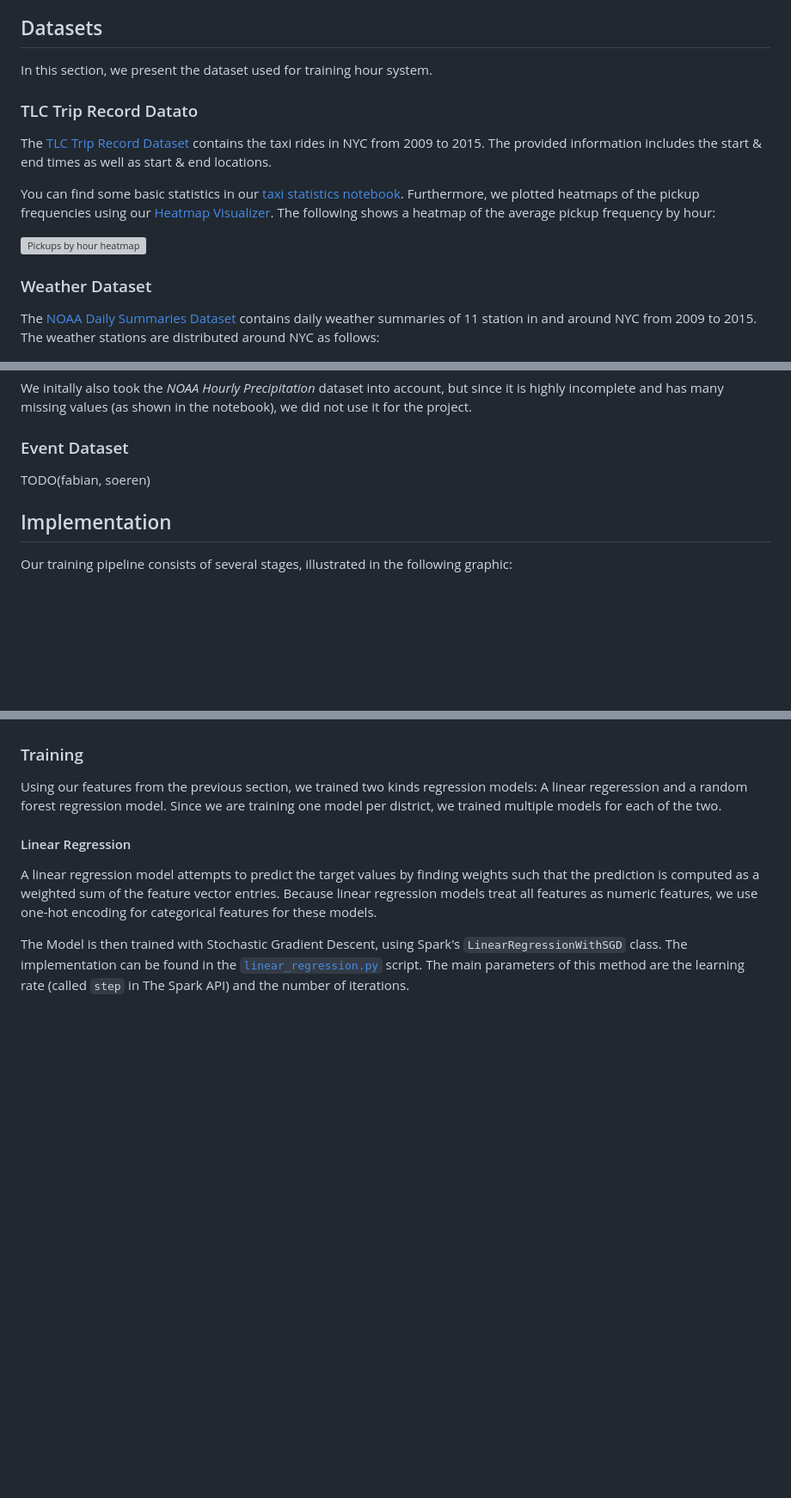
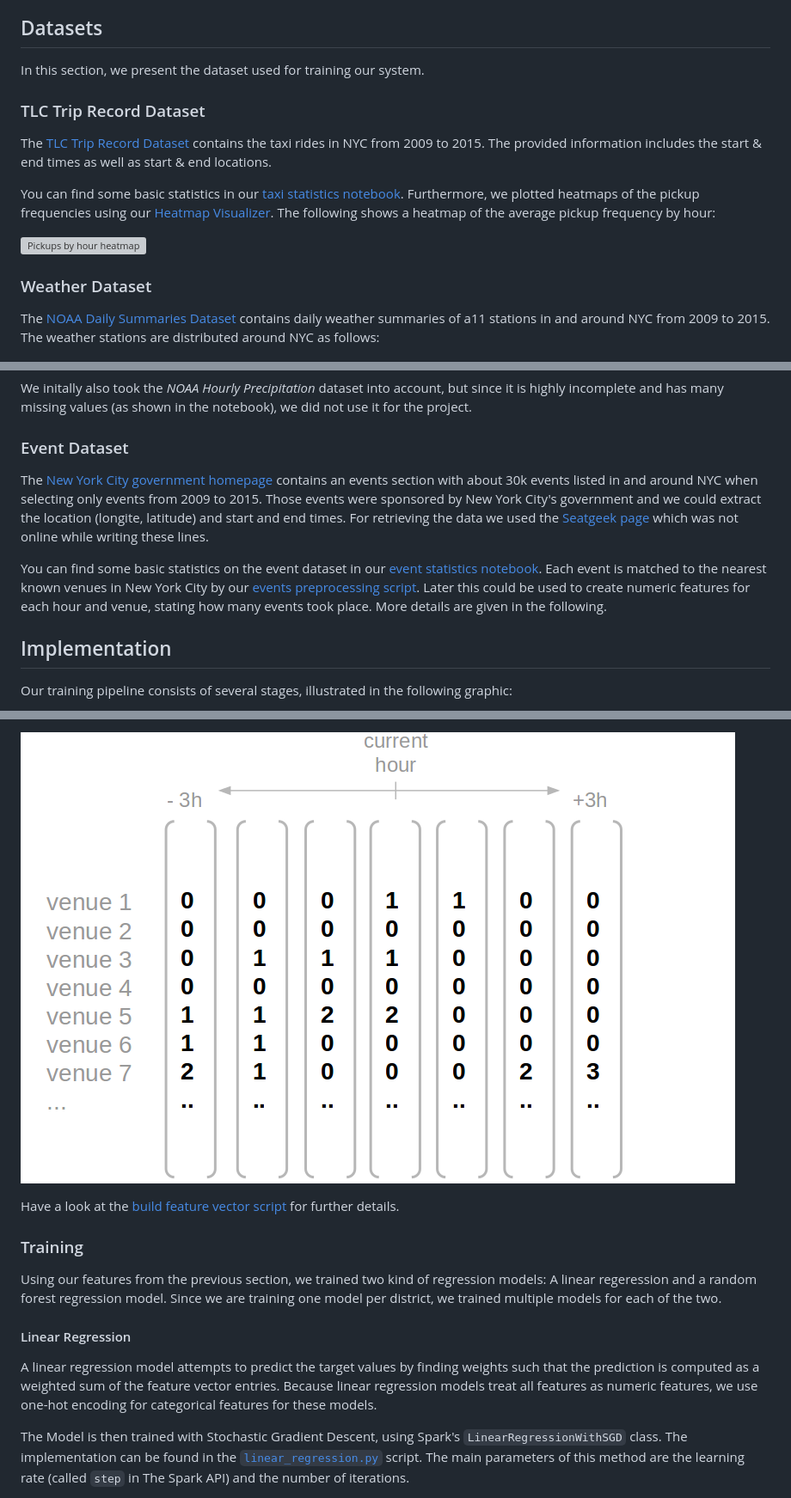
Before and after one commit to georgwiese/MMDS-sose16, a Markdown page: README.md, 3 parts joined by grey strips. Shown: that part at 86% size. GitHub-like rendering; pictures changed too: images/feature_vector/venues_per_hour.png (added); blank space fills up the shorter version; grey boxes are pictures that could not be loaded.

Commit message:
mainly finished documentation on events and feature vector, added some graphs

```diff
--- a/README.md
+++ b/README.md
@@ -8,9 +8,9 @@ If you simply want to get started, skip to the [Getting Started](#getting_starte
 
 ## Datasets
 
-In this section, we present the dataset used for training hour system.
+In this section, we present the dataset used for training our system.
 
-### TLC Trip Record Datato
+### TLC Trip Record Dataset
 
 The [TLC Trip Record Dataset](http://www.nyc.gov/html/tlc/html/about/trip_record_data.shtml) contains the taxi rides in NYC from 2009 to 2015.
 The provided information includes the start & end times as well as start & end locations.
@@ -23,7 +23,7 @@ The following shows a heatmap of the average pickup frequency by hour:
 
 ### Weather Dataset
 
-The [NOAA Daily Summaries Dataset](http://www.ncdc.noaa.gov/cdo-web/datasets) contains daily weather summaries of 11 station in and around NYC from 2009 to 2015. The weather stations are distributed around NYC as follows:
+The [NOAA Daily Summaries Dataset](http://www.ncdc.noaa.gov/cdo-web/datasets) contains daily weather summaries of a11 stations in and around NYC from 2009 to 2015. The weather stations are distributed around NYC as follows:
 
 ![Map of weather stations](images/weather_stations.png)
 
@@ -39,7 +39,13 @@ We initally also took the *NOAA Hourly Precipitation* dataset into account, but
 
 ### Event Dataset
 
-TODO(fabian, soeren)
+The [New York City government homepage](http://www1.nyc.gov/events/events-filter.html) contains an events section with about 30k events listed in and around NYC when selecting only events from 2009 to 2015.
+Those events were sponsored by New York City's government and  we could extract the location (longite, latitude) and start and end times.
+For retrieving the data we used the [Seatgeek page](http://www.nyc.gov/Seatgeek) which was not online while writing these lines.
+
+You can find some basic statistics on the event dataset in our [event statistics notebook](notebooks/event_statistics.ipynb).
+Each event is matched to the nearest known venues in New York City by our [events preprocessing script](preprocessing/events.py). Later this could be used to create numeric features for each hour and venue,
+stating how many events took place. More details are given in the following.
 
 ## Implementation
 
@@ -84,7 +137,11 @@ TODO(fabian)
+![Amount of events at venues per hour](images/feature_vector/venues_per_hour.png)
+
+
+Have a look at the [build feature vector script](build_feature_vector.py) for further details.
 
 ### Training
 
-Using our features from the previous section, we trained two kinds regression models: A linear regeression and a random forest regression model.
+Using our features from the previous section, we trained two kind of regression models: A linear regeression and a random forest regression model.
 Since we are training one model per district, we trained multiple models for each of the two.
 
 #### Linear Regression
```
Also changed, not shown: other parts of README.md (+50 -3 lines), images/feature_vector/pickup_dropoff_districts.png (added), 4 other files.
